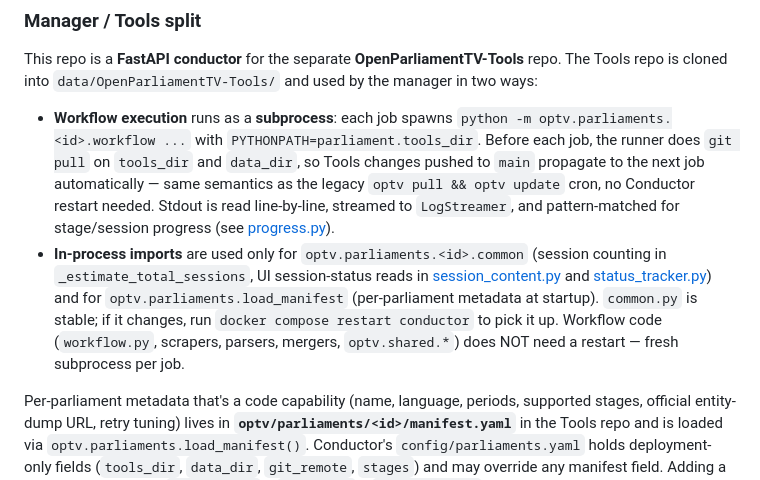
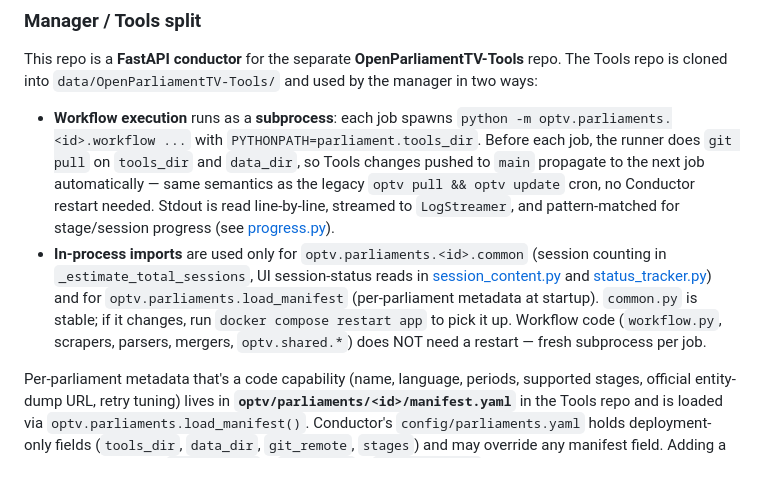
Before and after one commit to OpenParliamentTV/OpenParliamentTV-Conductor, a Markdown page: CLAUDE.md, the part around the change. GitHub-like rendering.

Commit message:
Fix app name

```diff
--- a/CLAUDE.md
+++ b/CLAUDE.md
@@ -39,7 +39,7 @@ Health check: `curl http://localhost:8000/health`. Live job log: `/jobs/<id>` (W
 This repo is a **FastAPI conductor** for the separate **OpenParliamentTV-Tools** repo. The Tools repo is cloned into `data/OpenParliamentTV-Tools/` and used by the manager in two ways:
 
 - **Workflow execution** runs as a **subprocess**: each job spawns `python -m optv.parliaments.<id>.workflow ...` with `PYTHONPATH=parliament.tools_dir`. Before each job, the runner does `git pull` on `tools_dir` and `data_dir`, so Tools changes pushed to `main` propagate to the next job automatically — same semantics as the legacy `optv pull && optv update` cron, no Conductor restart needed. Stdout is read line-by-line, streamed to `LogStreamer`, and pattern-matched for stage/session progress (see [progress.py](src/workflow/progress.py)).
-- **In-process imports** are used only for `optv.parliaments.<id>.common` (session counting in `_estimate_total_sessions`, UI session-status reads in [session_content.py](src/services/session_content.py) and [status_tracker.py](src/services/status_tracker.py)) and for `optv.parliaments.load_manifest` (per-parliament metadata at startup). `common.py` is stable; if it changes, run `docker compose restart conductor` to pick it up. Workflow code (`workflow.py`, scrapers, parsers, mergers, `optv.shared.*`) does NOT need a restart — fresh subprocess per job.
+- **In-process imports** are used only for `optv.parliaments.<id>.common` (session counting in `_estimate_total_sessions`, UI session-status reads in [session_content.py](src/services/session_content.py) and [status_tracker.py](src/services/status_tracker.py)) and for `optv.parliaments.load_manifest` (per-parliament metadata at startup). `common.py` is stable; if it changes, run `docker compose restart app` to pick it up. Workflow code (`workflow.py`, scrapers, parsers, mergers, `optv.shared.*`) does NOT need a restart — fresh subprocess per job.
 
 Per-parliament metadata that's a code capability (name, language, periods, supported stages, official entity-dump URL, retry tuning) lives in **`optv/parliaments/<id>/manifest.yaml`** in the Tools repo and is loaded via `optv.parliaments.load_manifest()`. Conductor's `config/parliaments.yaml` holds deployment-only fields (`tools_dir`, `data_dir`, `git_remote`, `stages`) and may override any manifest field. Adding a new parliament: ship `workflow.py` + `common.py` + `manifest.yaml` in Tools, add a 2-line block to `parliaments.yaml`, run `setup.sh`, restart Conductor.
 
```
